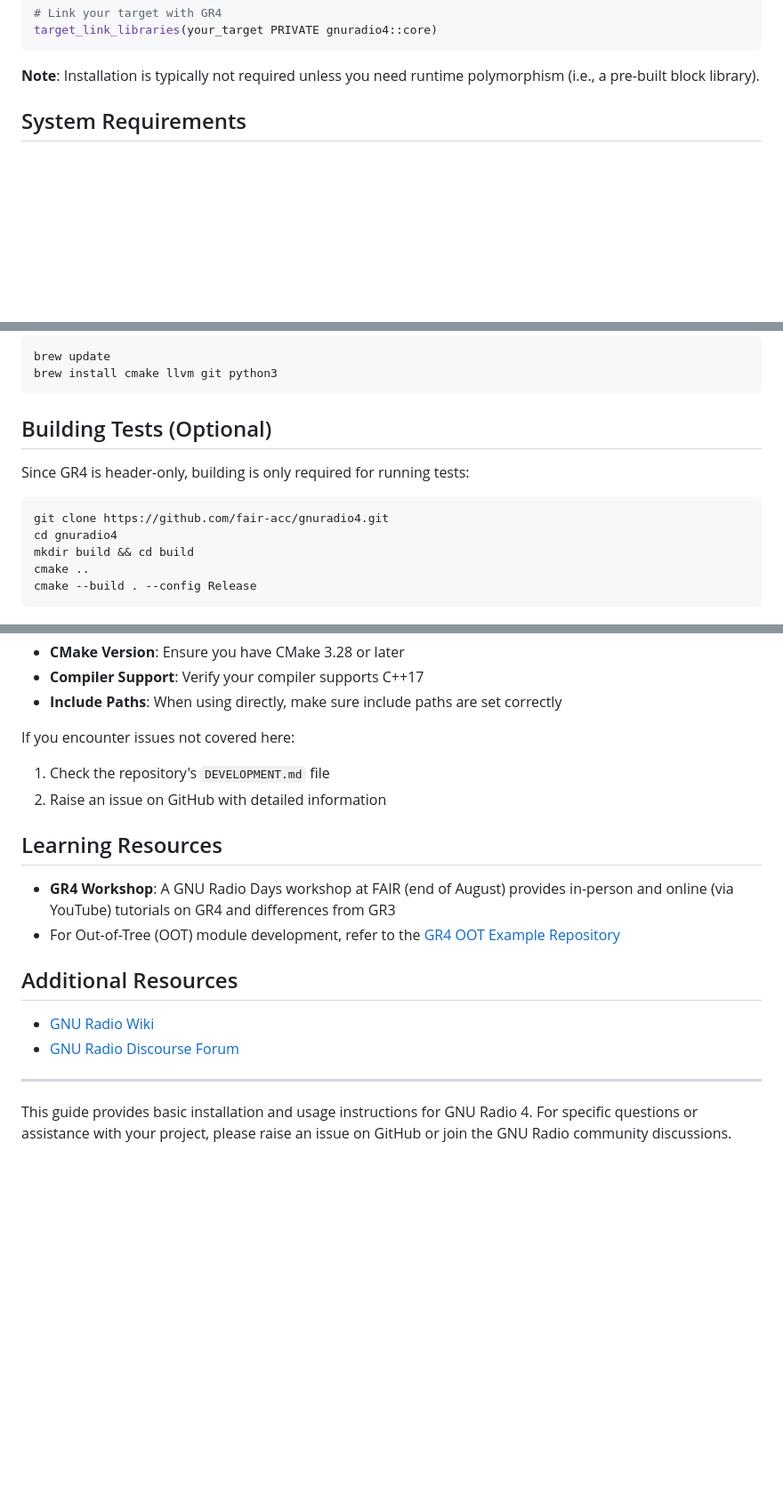
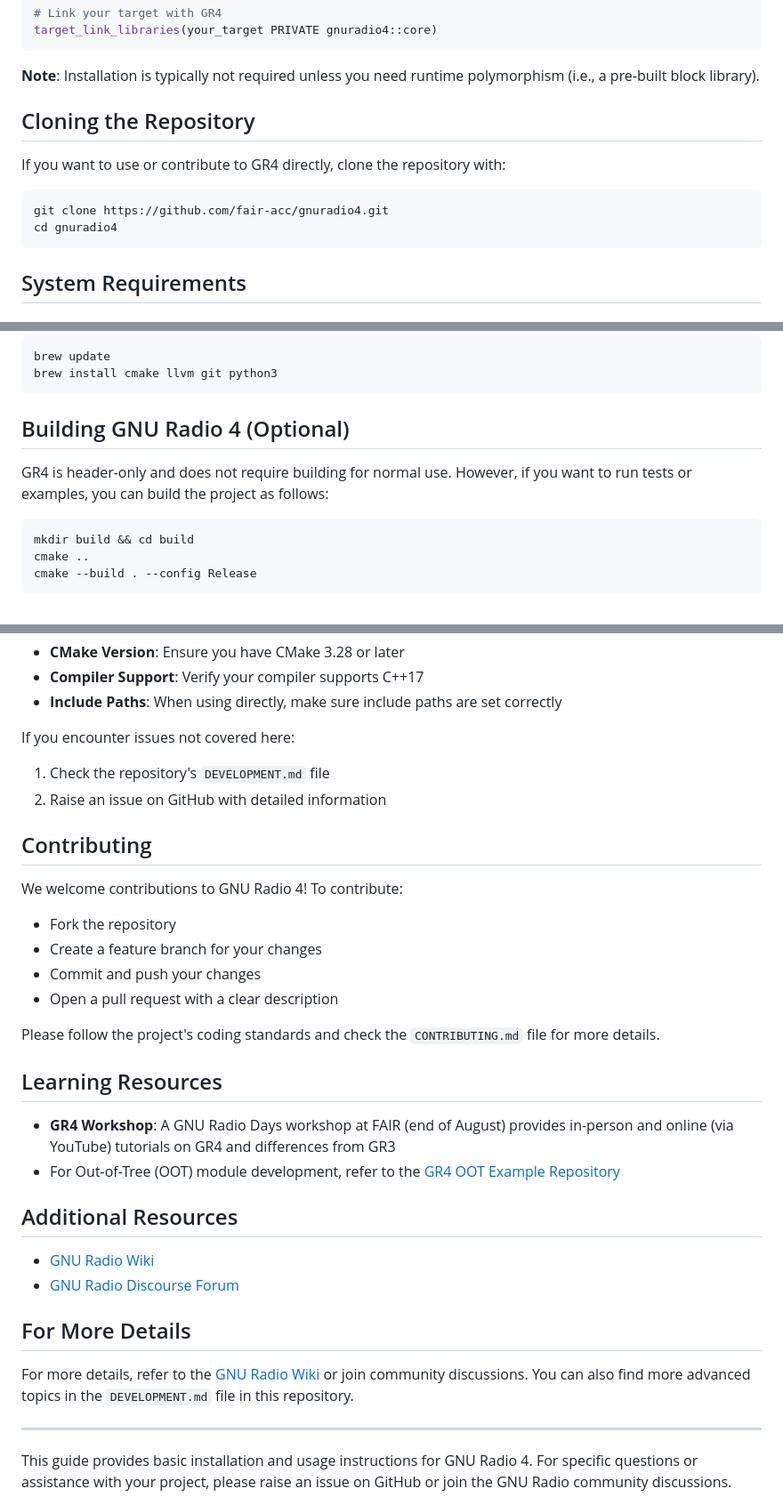
Before and after one commit to fair-acc/gnuradio4, a Markdown page: INSTALL.md, 3 parts joined by grey strips. Shown at 89% size. Rendered like a GitHub page; blank space fills up the shorter version.

Commit message:
INSTALL.md
docs: Update INSTALL.md with restored sections and improvements (closes #385)
Signed-off-by: gitXsingh <anmolmeetsingh010@gmail.com>
Signed-off-by: Anmolmeet Singh <149612072+gitXsingh@users.noreply.github.com>

````diff
--- a/INSTALL.md
+++ b/INSTALL.md
@@ -30,6 +30,13 @@ target_link_libraries(your_target PRIVATE gnuradio4::core)
 ```
 
 **Note**: Installation is typically not required unless you need runtime polymorphism (i.e., a pre-built block library).
+
+## Cloning the Repository
+If you want to use or contribute to GR4 directly, clone the repository with:
+```bash
+git clone https://github.com/fair-acc/gnuradio4.git
+cd gnuradio4
+```
 
 ## System Requirements
 
@@ -66,12 +73,10 @@ brew update
 brew install cmake llvm git python3
 ```
 
-## Building Tests (Optional)
-Since GR4 is header-only, building is only required for running tests:
+## Building GNU Radio 4 (Optional)
+GR4 is header-only and does not require building for normal use. However, if you want to run tests or examples, you can build the project as follows:
 
 ```bash
-git clone https://github.com/fair-acc/gnuradio4.git
-cd gnuradio4
 mkdir build && cd build
 cmake ..
 cmake --build . --config Release
@@ -96,6 +101,15 @@ If you encounter issues not covered here:
 1. Check the repository's `DEVELOPMENT.md` file
 2. Raise an issue on GitHub with detailed information
 
+## Contributing
+We welcome contributions to GNU Radio 4! To contribute:
+- Fork the repository
+- Create a feature branch for your changes
+- Commit and push your changes
+- Open a pull request with a clear description
+
+Please follow the project's coding standards and check the `CONTRIBUTING.md` file for more details.
+
 ## Learning Resources
 
 - **GR4 Workshop**: A GNU Radio Days workshop at FAIR (end of August) provides in-person and online (via YouTube) tutorials on GR4 and differences from GR3
@@ -105,6 +119,9 @@ If you encounter issues not covered here:
 - [GNU Radio Wiki](https://wiki.gnuradio.org)
 - [GNU Radio Discourse Forum](https://discuss.gnuradio.org/)
 
+## For More Details
+For more details, refer to the [GNU Radio Wiki](https://wiki.gnuradio.org) or join community discussions. You can also find more advanced topics in the `DEVELOPMENT.md` file in this repository.
+
 ---
 
 This guide provides basic installation and usage instructions for GNU Radio 4. For specific questions or assistance with your project, please raise an issue on GitHub or join the GNU Radio community discussions.
````
